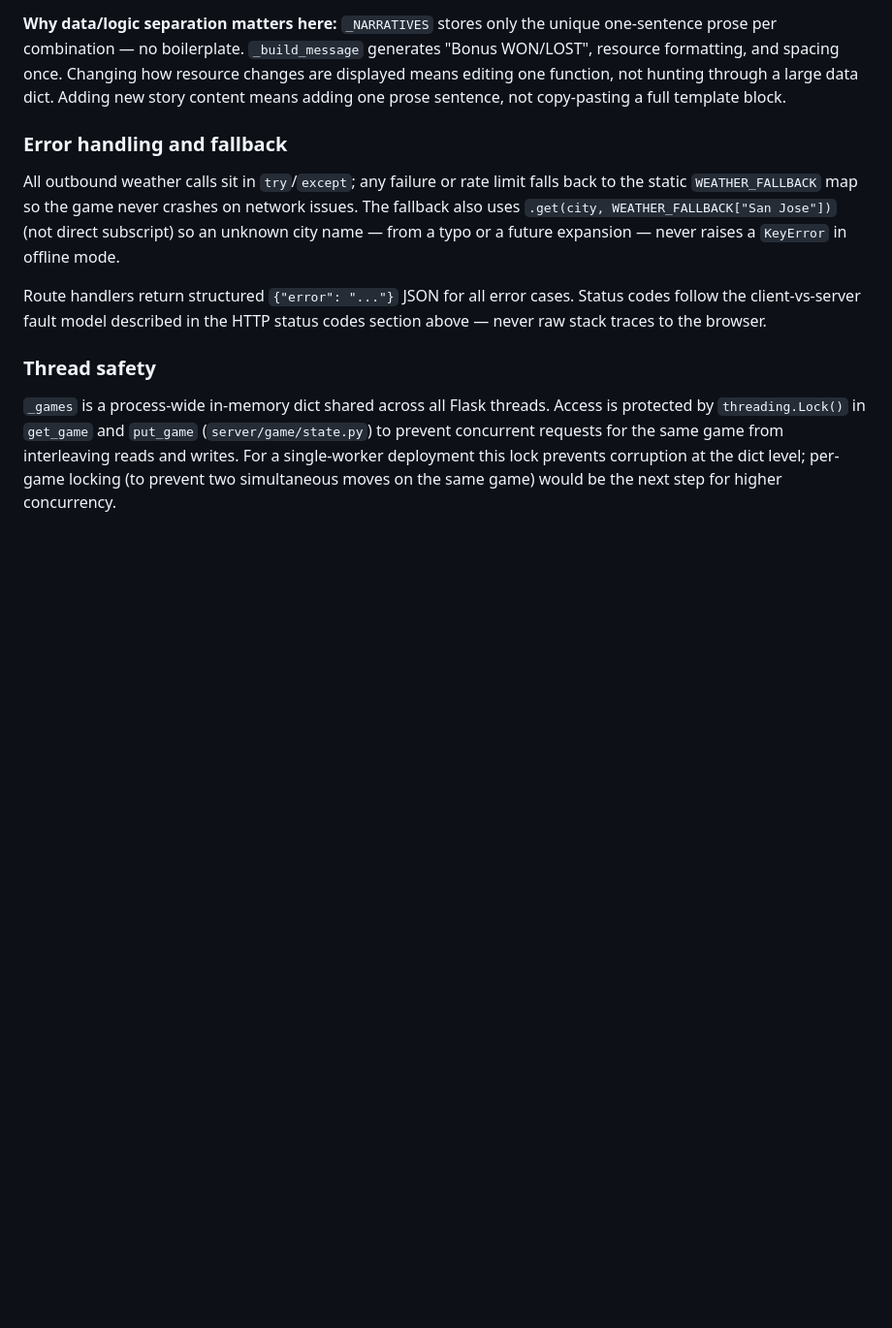
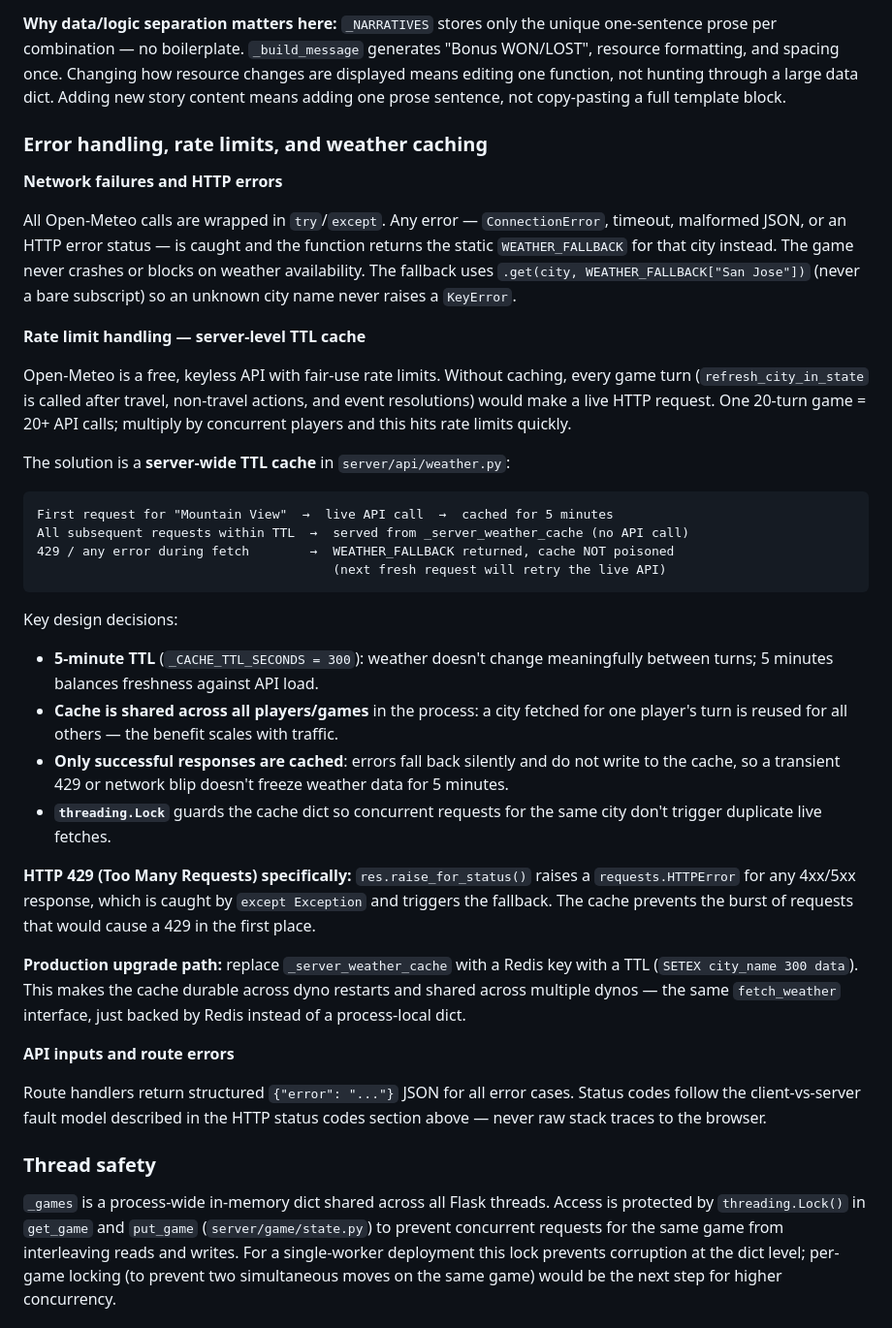
Before and after one commit to clairecleverlamb/SiliconValley_Trail, a Markdown page: README.md, the part around one of its changes. Shown at 97% size. Drawn GitHub-style; blank space fills up the shorter version.

Commit message:
added Future improvement

````diff
--- a/README.md
+++ b/README.md
@@ -223,9 +223,36 @@ if label:                   return f'After "{label}": {default}'   # Level 2
 
 **Why data/logic separation matters here:** `_NARRATIVES` stores only the unique one-sentence prose per combination — no boilerplate. `_build_message` generates "Bonus WON/LOST", resource formatting, and spacing once. Changing how resource changes are displayed means editing one function, not hunting through a large data dict. Adding new story content means adding one prose sentence, not copy-pasting a full template block.
 
-### Error handling and fallback
+### Error handling, rate limits, and weather caching
 
-All outbound weather calls sit in `try`/`except`; any failure or rate limit falls back to the static `WEATHER_FALLBACK` map so the game never crashes on network issues. The fallback also uses `.get(city, WEATHER_FALLBACK["San Jose"])` (not direct subscript) so an unknown city name — from a typo or a future expansion — never raises a `KeyError` in offline mode.
+**Network failures and HTTP errors**
+
+All Open-Meteo calls are wrapped in `try`/`except`. Any error — `ConnectionError`, timeout, malformed JSON, or an HTTP error status — is caught and the function returns the static `WEATHER_FALLBACK` for that city instead. The game never crashes or blocks on weather availability. The fallback uses `.get(city, WEATHER_FALLBACK["San Jose"])` (never a bare subscript) so an unknown city name never raises a `KeyError`.
+
+**Rate limit handling — server-level TTL cache**
+
+Open-Meteo is a free, keyless API with fair-use rate limits. Without caching, every game turn (`refresh_city_in_state` is called after travel, non-travel actions, and event resolutions) would make a live HTTP request. One 20-turn game = 20+ API calls; multiply by concurrent players and this hits rate limits quickly.
+
+The solution is a **server-wide TTL cache** in `server/api/weather.py`:
+
+```
+First request for "Mountain View"  →  live API call  →  cached for 5 minutes
+All subsequent requests within TTL  →  served from _server_weather_cache (no API call)
+429 / any error during fetch        →  WEATHER_FALLBACK returned, cache NOT poisoned
+                                       (next fresh request will retry the live API)
+```
+
+Key design decisions:
+- **5-minute TTL** (`_CACHE_TTL_SECONDS = 300`): weather doesn't change meaningfully between turns; 5 minutes balances freshness against API load.
+- **Cache is shared across all players/games** in the process: a city fetched for one player's turn is reused for all others — the benefit scales with traffic.
+- **Only successful responses are cached**: errors fall back silently and do not write to the cache, so a transient 429 or network blip doesn't freeze weather data for 5 minutes.
+- **`threading.Lock`** guards the cache dict so concurrent requests for the same city don't trigger duplicate live fetches.
+
+**HTTP 429 (Too Many Requests) specifically:** `res.raise_for_status()` raises a `requests.HTTPError` for any 4xx/5xx response, which is caught by `except Exception` and triggers the fallback. The cache prevents the burst of requests that would cause a 429 in the first place.
+
+**Production upgrade path:** replace `_server_weather_cache` with a Redis key with a TTL (`SETEX city_name 300 data`). This makes the cache durable across dyno restarts and shared across multiple dynos — the same `fetch_weather` interface, just backed by Redis instead of a process-local dict.
+
+**API inputs and route errors**
 
 Route handlers return structured `{"error": "..."}` JSON for all error cases. Status codes follow the client-vs-server fault model described in the HTTP status codes section above — never raw stack traces to the browser.
 
````
Also changed, not shown: other parts of README.md (+20 -6 lines).
